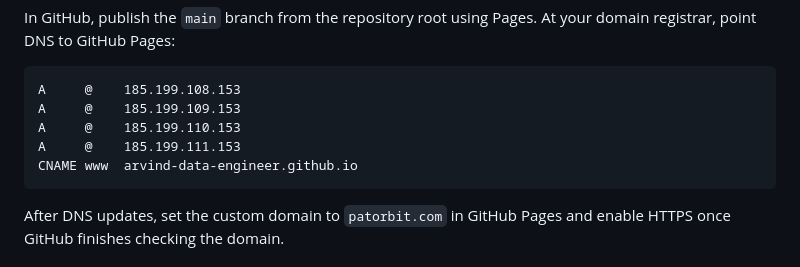
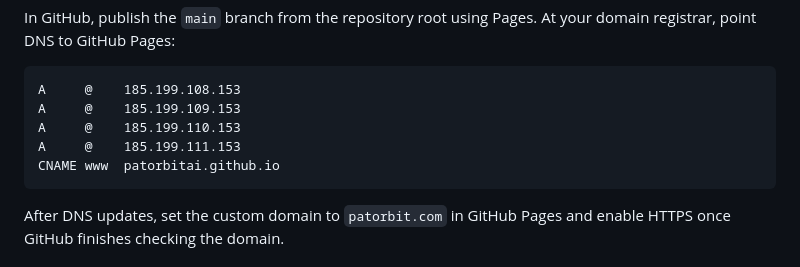
Before and after one commit to patorbitai/patorbit.com, a Markdown page: README.md, the part around the change. Rendered like a GitHub page.

Commit message:
Fix GitHub Pages DNS target

````diff
--- a/README.md
+++ b/README.md
@@ -43,7 +43,7 @@ A     @    185.199.108.153
 A     @    185.199.109.153
 A     @    185.199.110.153
 A     @    185.199.111.153
-CNAME www  arvind-data-engineer.github.io
+CNAME www  patorbitai.github.io
 ```
 
 After DNS updates, set the custom domain to `patorbit.com` in GitHub Pages and enable HTTPS once GitHub finishes checking the domain.
````
